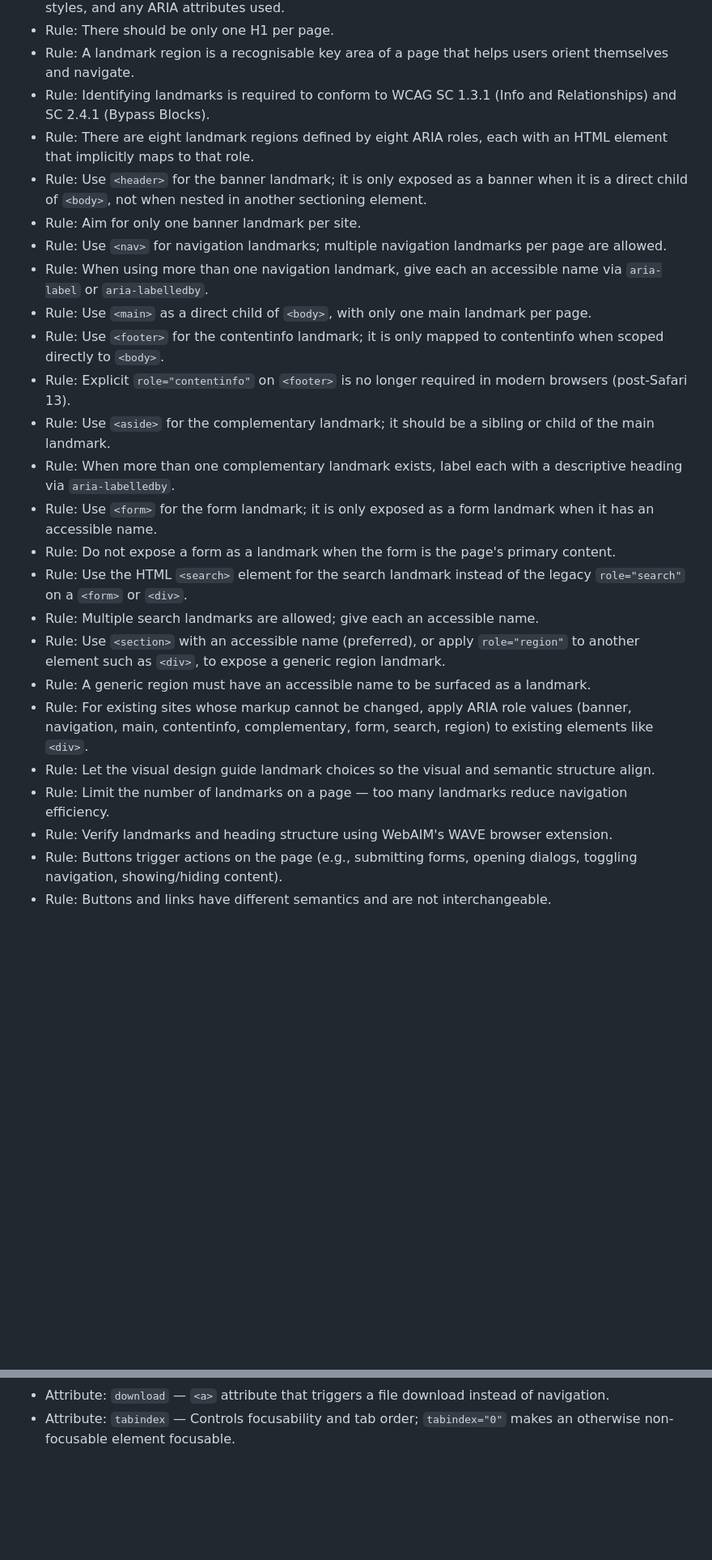
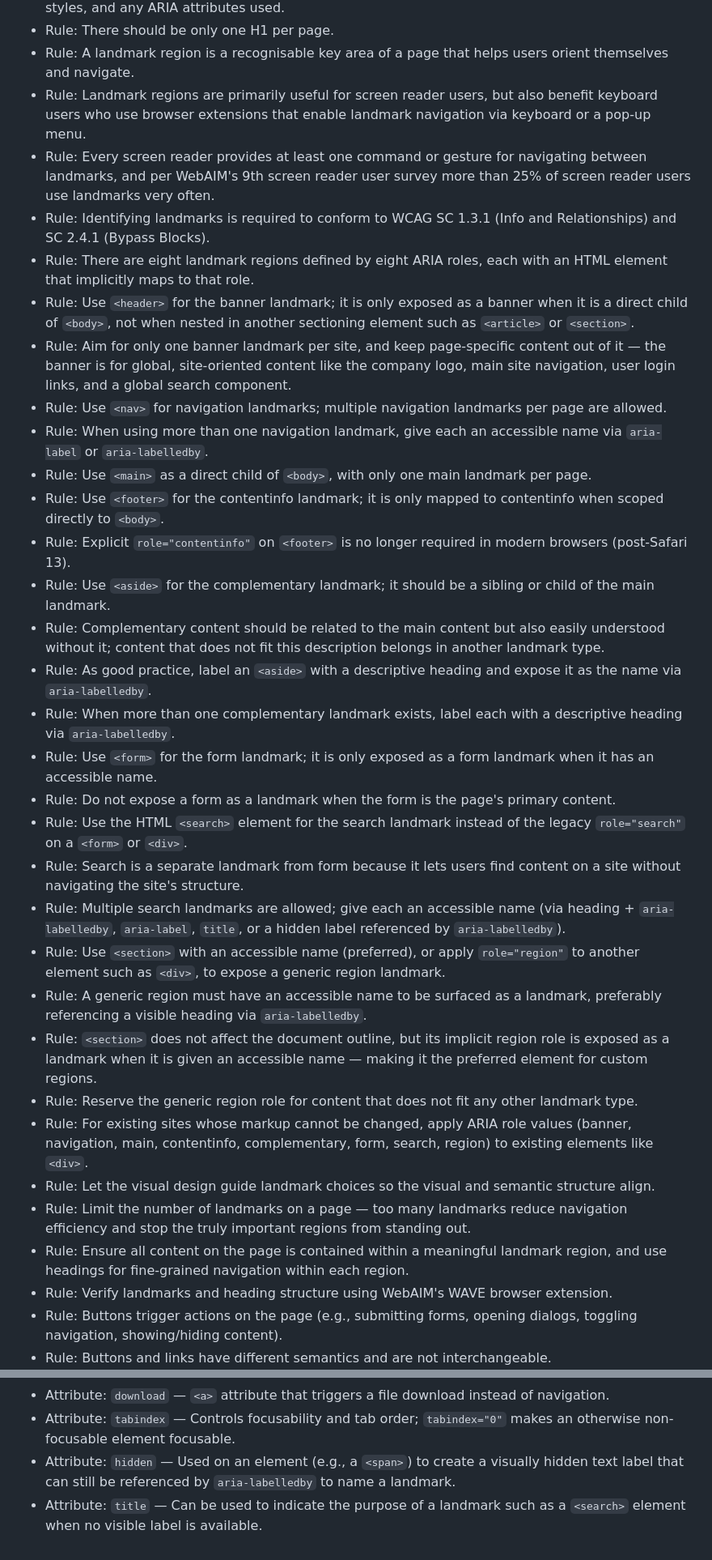
Before and after one commit to harshdeepgill/a11y-notes, a Markdown page: README.md, 2 parts joined by grey strips. Shown at 81% size. GitHub-like rendering; blank space fills up the shorter version.

Commit message:
update a11y notes

```diff
--- a/README.md
+++ b/README.md
@@ -3,26 +3,34 @@
 - Rule: Accessibility information in the accessibility tree is shaped by HTML semantics, applied styles, and any ARIA attributes used.
 - Rule: There should be only one H1 per page.
 - Rule: A landmark region is a recognisable key area of a page that helps users orient themselves and navigate.
+- Rule: Landmark regions are primarily useful for screen reader users, but also benefit keyboard users who use browser extensions that enable landmark navigation via keyboard or a pop-up menu.
+- Rule: Every screen reader provides at least one command or gesture for navigating between landmarks, and per WebAIM's 9th screen reader user survey more than 25% of screen reader users use landmarks very often.
 - Rule: Identifying landmarks is required to conform to WCAG SC 1.3.1 (Info and Relationships) and SC 2.4.1 (Bypass Blocks).
 - Rule: There are eight landmark regions defined by eight ARIA roles, each with an HTML element that implicitly maps to that role.
-- Rule: Use `<header>` for the banner landmark; it is only exposed as a banner when it is a direct child of `<body>`, not when nested in another sectioning element.
-- Rule: Aim for only one banner landmark per site.
+- Rule: Use `<header>` for the banner landmark; it is only exposed as a banner when it is a direct child of `<body>`, not when nested in another sectioning element such as `<article>` or `<section>`.
+- Rule: Aim for only one banner landmark per site, and keep page-specific content out of it — the banner is for global, site-oriented content like the company logo, main site navigation, user login links, and a global search component.
 - Rule: Use `<nav>` for navigation landmarks; multiple navigation landmarks per page are allowed.
 - Rule: When using more than one navigation landmark, give each an accessible name via `aria-label` or `aria-labelledby`.
 - Rule: Use `<main>` as a direct child of `<body>`, with only one main landmark per page.
 - Rule: Use `<footer>` for the contentinfo landmark; it is only mapped to contentinfo when scoped directly to `<body>`.
 - Rule: Explicit `role="contentinfo"` on `<footer>` is no longer required in modern browsers (post-Safari 13).
 - Rule: Use `<aside>` for the complementary landmark; it should be a sibling or child of the main landmark.
+- Rule: Complementary content should be related to the main content but also easily understood without it; content that does not fit this description belongs in another landmark type.
+- Rule: As good practice, label an `<aside>` with a descriptive heading and expose it as the name via `aria-labelledby`.
 - Rule: When more than one complementary landmark exists, label each with a descriptive heading via `aria-labelledby`.
 - Rule: Use `<form>` for the form landmark; it is only exposed as a form landmark when it has an accessible name.
 - Rule: Do not expose a form as a landmark when the form is the page's primary content.
 - Rule: Use the HTML `<search>` element for the search landmark instead of the legacy `role="search"` on a `<form>` or `<div>`.
-- Rule: Multiple search landmarks are allowed; give each an accessible name.
+- Rule: Search is a separate landmark from form because it lets users find content on a site without navigating the site's structure.
+- Rule: Multiple search landmarks are allowed; give each an accessible name (via heading + `aria-labelledby`, `aria-label`, `title`, or a hidden label referenced by `aria-labelledby`).
 - Rule: Use `<section>` with an accessible name (preferred), or apply `role="region"` to another element such as `<div>`, to expose a generic region landmark.
-- Rule: A generic region must have an accessible name to be surfaced as a landmark.
+- Rule: A generic region must have an accessible name to be surfaced as a landmark, preferably referencing a visible heading via `aria-labelledby`.
+- Rule: `<section>` does not affect the document outline, but its implicit region role is exposed as a landmark when it is given an accessible name — making it the preferred element for custom regions.
+- Rule: Reserve the generic region role for content that does not fit any other landmark type.
 - Rule: For existing sites whose markup cannot be changed, apply ARIA role values (banner, navigation, main, contentinfo, complementary, form, search, region) to existing elements like `<div>`.
 - Rule: Let the visual design guide landmark choices so the visual and semantic structure align.
-- Rule: Limit the number of landmarks on a page — too many landmarks reduce navigation efficiency.
+- Rule: Limit the number of landmarks on a page — too many landmarks reduce navigation efficiency and stop the truly important regions from standing out.
+- Rule: Ensure all content on the page is contained within a meaningful landmark region, and use headings for fine-grained navigation within each region.
 - Rule: Verify landmarks and heading structure using WebAIM's WAVE browser extension.
 - Rule: Buttons trigger actions on the page (e.g., submitting forms, opening dialogs, toggling navigation, showing/hiding content).
 - Rule: Buttons and links have different semantics and are not interchangeable.
@@ -59,3 +67,5 @@
 - Attribute: `disabled` — HTML attribute that disables form controls including `<button>`; does not apply to links.
 - Attribute: `download` — `<a>` attribute that triggers a file download instead of navigation.
 - Attribute: `tabindex` — Controls focusability and tab order; `tabindex="0"` makes an otherwise non-focusable element focusable.
+- Attribute: `hidden` — Used on an element (e.g., a `<span>`) to create a visually hidden text label that can still be referenced by `aria-labelledby` to name a landmark.
+- Attribute: `title` — Can be used to indicate the purpose of a landmark such as a `<search>` element when no visible label is available.
```
Also changed, not shown: other parts of README.md (+1 -1 lines).
